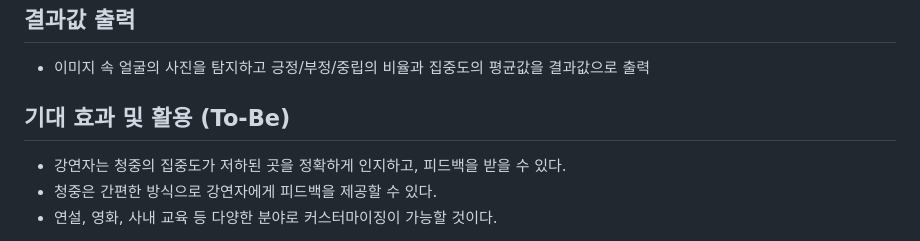
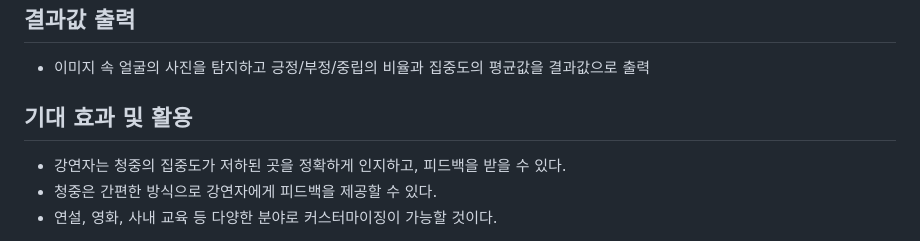
Before and after one commit to habbang8838/portfolios, a Markdown page: README.md, the part around the change. Drawn GitHub-style.

```diff
--- a/README.md
+++ b/README.md
@@ -19,7 +19,7 @@
 ## 결과값 출력
 * 이미지 속 얼굴의 사진을 탐지하고 긍정/부정/중립의 비율과 집중도의 평균값을 결과값으로 출력
 
-## 기대 효과 및 활용 (To-Be)
+## 기대 효과 및 활용
 * 강연자는 청중의 집중도가 저하된 곳을 정확하게 인지하고, 피드백을 받을 수 있다.
 * 청중은 간편한 방식으로 강연자에게 피드백을 제공할 수 있다.
 * 연설, 영화, 사내 교육 등 다양한 분야로 커스터마이징이 가능할 것이다.
```
